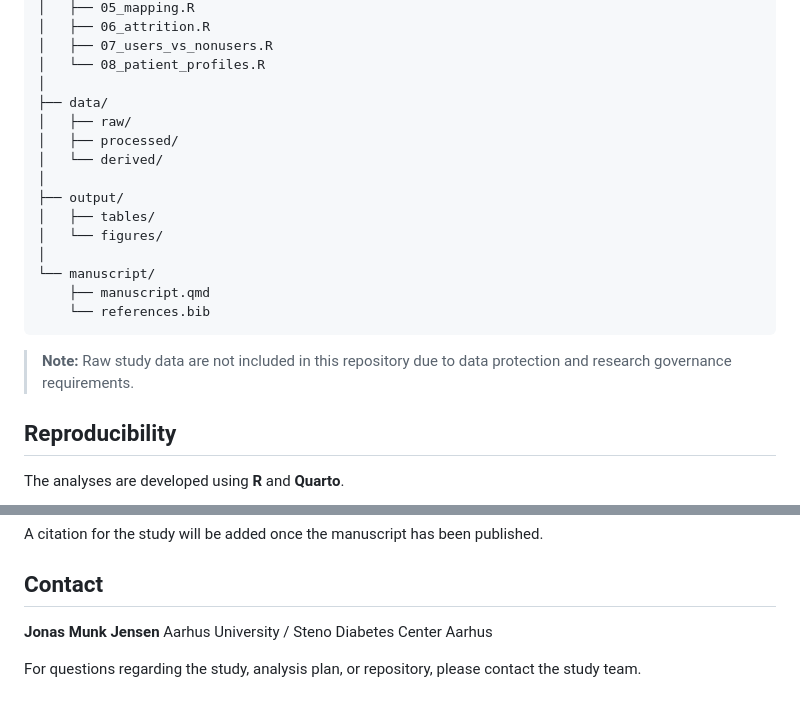
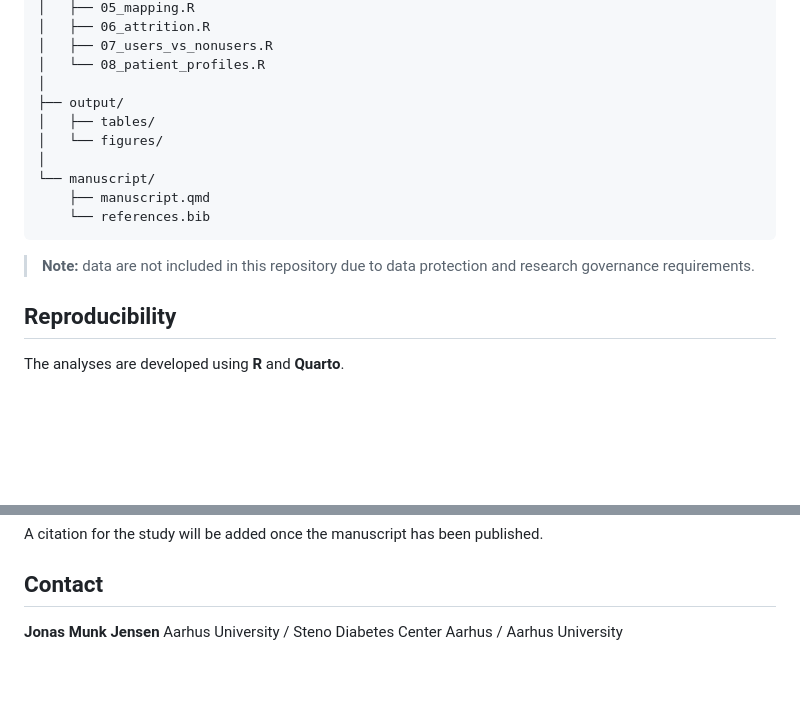
Before and after one commit to Jonasmunkjensen/paper3, a Markdown page: README.md, 2 parts joined by grey strips. Rendered like a GitHub page; blank space fills up the shorter version.

Commit message:
new README

````diff
--- a/README.md
+++ b/README.md
@@ -130,11 +130,6 @@ The repository is organized to separate data preparation, analysis, and reportin
 │   ├── 07_users_vs_nonusers.R
 │   └── 08_patient_profiles.R
 │
-├── data/
-│   ├── raw/
-│   ├── processed/
-│   └── derived/
-│
 ├── output/
 │   ├── tables/
 │   └── figures/
@@ -144,7 +139,7 @@ The repository is organized to separate data preparation, analysis, and reportin
     └── references.bib
 ```
 
-> **Note:** Raw study data are not included in this repository due to data protection and research governance requirements.
+> **Note:** data are not included in this repository due to data protection and research governance requirements.
 
 ## Reproducibility
 
@@ -173,6 +168,4 @@ A citation for the study will be added once the manuscript has been published.
 ## Contact
 
 **Jonas Munk Jensen**
-Aarhus University / Steno Diabetes Center Aarhus
-
-For questions regarding the study, analysis plan, or repository, please contact the study team.
+Aarhus University / Steno Diabetes Center Aarhus / Aarhus University
````
